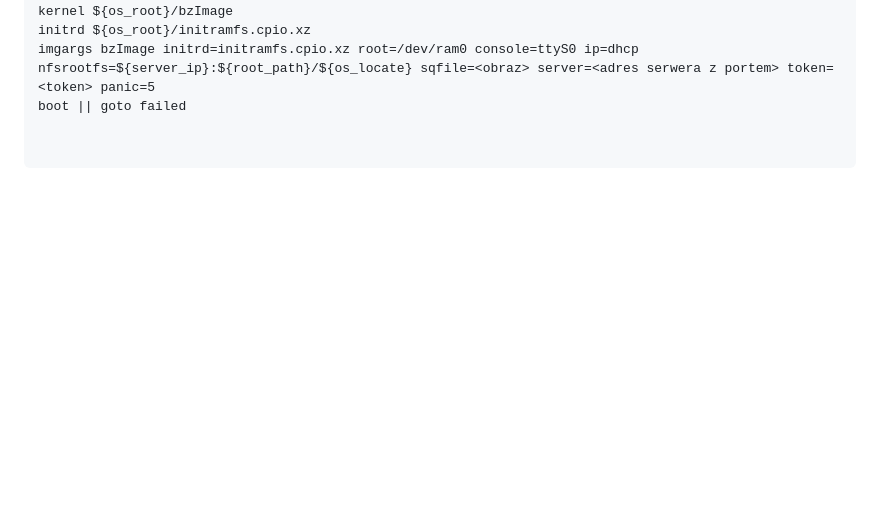
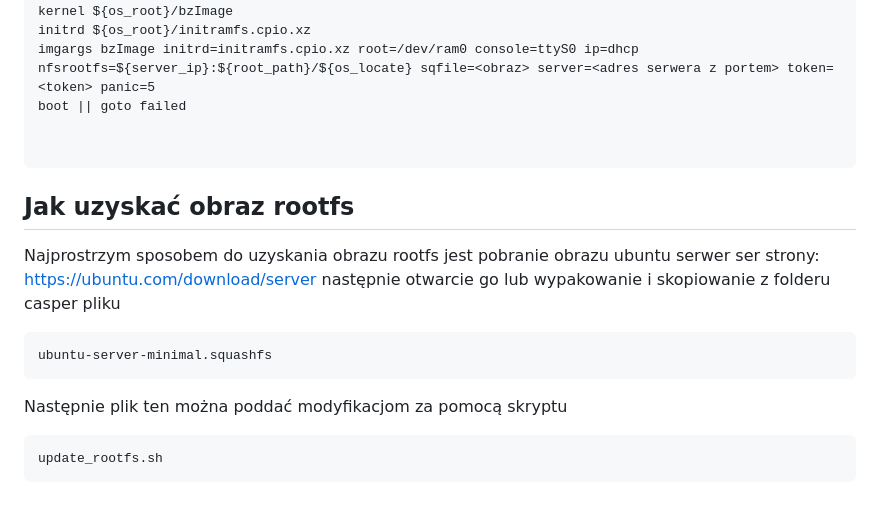
Before and after one commit to Mateusz779/Zdalne-systemy-z-kit-uVPN, a Markdown page: README.md, the part around the change. Rendered like a GitHub page; blank space fills up the shorter version.

````diff
--- a/README.md
+++ b/README.md
@@ -154,3 +154,16 @@ boot || goto failed
 
 
 ```
+## Jak uzyskać obraz rootfs
+
+Najprostrzym sposobem do uzyskania obrazu rootfs jest pobranie obrazu ubuntu serwer ser strony: https://ubuntu.com/download/server następnie otwarcie go lub wypakowanie i skopiowanie z folderu casper pliku
+
+```bash
+ubuntu-server-minimal.squashfs
+```
+
+Następnie plik ten można poddać modyfikacjom za pomocą skryptu
+
+```bash
+update_rootfs.sh
+```
````
